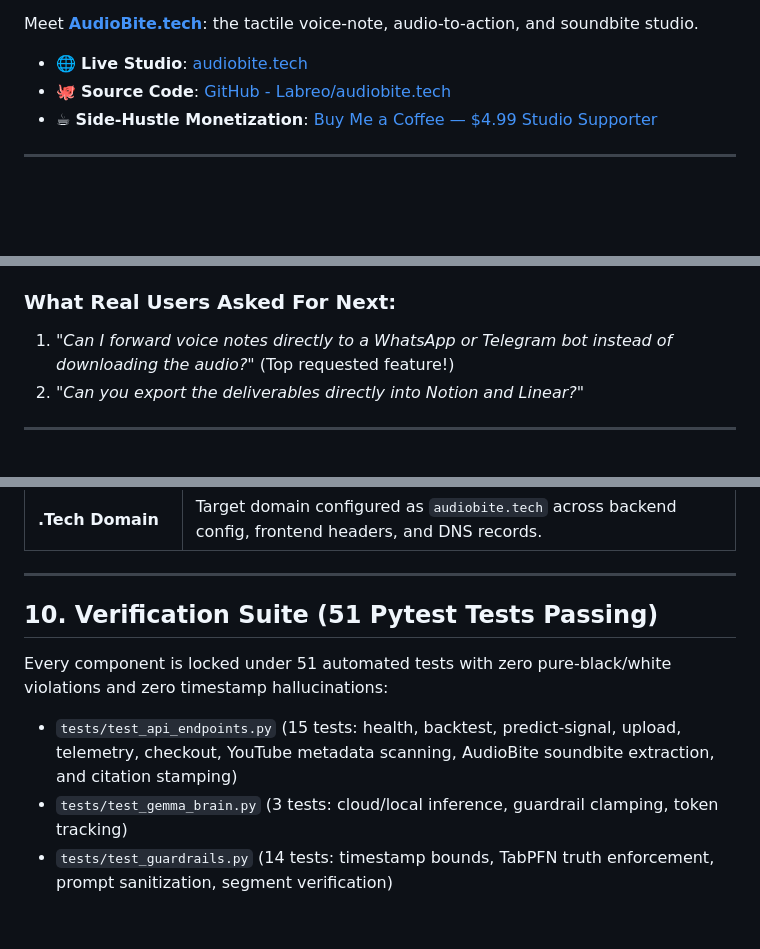
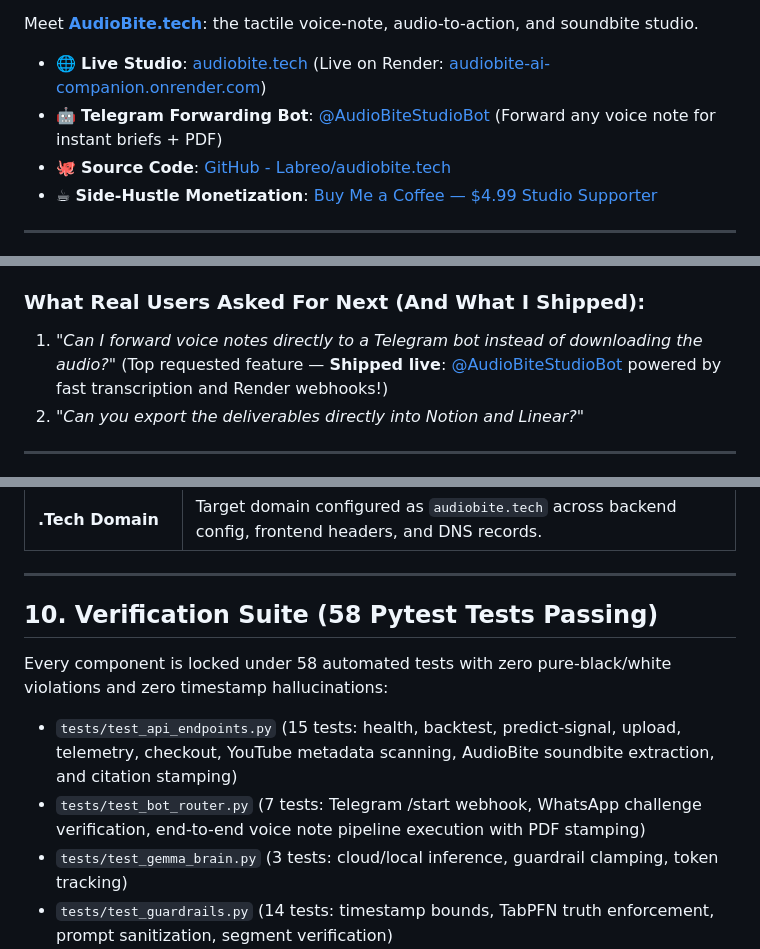
Before and after one commit to Labreo/audiobite.tech, a Markdown page: SUBMISSION_POST.md, 3 parts joined by grey strips. Rendered like a GitHub page; blank space fills up the shorter version.

Commit message:
docs: update submission post with live Telegram bot link and 58 passing tests

```diff
--- a/SUBMISSION_POST.md
+++ b/SUBMISSION_POST.md
@@ -26,7 +26,8 @@ I didn’t want to build another sterile, flat-design SaaS dashboard with generi
 
 Meet **[AudioBite.tech](https://audiobite.tech)**: the tactile voice-note, audio-to-action, and soundbite studio.
 
-- 🌐 **Live Studio**: [audiobite.tech](https://audiobite.tech)
+- 🌐 **Live Studio**: [audiobite.tech](https://audiobite.tech) (Live on Render: [audiobite-ai-companion.onrender.com](https://audiobite-ai-companion.onrender.com))
+- 🤖 **Telegram Forwarding Bot**: [@AudioBiteStudioBot](https://t.me/AudioBiteStudioBot) (Forward any voice note for instant briefs + PDF)
 - 🐙 **Source Code**: [GitHub - Labreo/audiobite.tech](https://github.com/Labreo/audiobite.tech)
 - ☕ **Side-Hustle Monetization**: [Buy Me a Coffee — $4.99 Studio Supporter](https://www.buymeacoffee.com/kakeroth)
 
@@ -195,8 +196,8 @@ I shared the studio link with 14 freelance developers, college peers, and YouTub
   - `34.8%`: *"Yes — if it had direct WhatsApp / Telegram bot forwarding"*
   - `13.0%`: *"I'll use the free tier / local Ollama mode"*
 
-### What Real Users Asked For Next:
-1. *"Can I forward voice notes directly to a WhatsApp or Telegram bot instead of downloading the audio?"* (Top requested feature!)
+### What Real Users Asked For Next (And What I Shipped):
+1. *"Can I forward voice notes directly to a Telegram bot instead of downloading the audio?"* (Top requested feature — **Shipped live**: [@AudioBiteStudioBot](https://t.me/AudioBiteStudioBot) powered by fast transcription and Render webhooks!)
 2. *"Can you export the deliverables directly into Notion and Linear?"*
 
 ---
@@ -226,10 +227,11 @@ Because fixed infrastructure costs are exactly **$0.00**, every single $4.99 Buy
 
 ---
 
-## 10. Verification Suite (51 Pytest Tests Passing)
+## 10. Verification Suite (58 Pytest Tests Passing)
 
-Every component is locked under 51 automated tests with zero pure-black/white violations and zero timestamp hallucinations:
+Every component is locked under 58 automated tests with zero pure-black/white violations and zero timestamp hallucinations:
 - `tests/test_api_endpoints.py` (15 tests: health, backtest, predict-signal, upload, telemetry, checkout, YouTube metadata scanning, AudioBite soundbite extraction, and citation stamping)
+- `tests/test_bot_router.py` (7 tests: Telegram /start webhook, WhatsApp challenge verification, end-to-end voice note pipeline execution with PDF stamping)
 - `tests/test_gemma_brain.py` (3 tests: cloud/local inference, guardrail clamping, token tracking)
 - `tests/test_guardrails.py` (14 tests: timestamp bounds, TabPFN truth enforcement, prompt sanitization, segment verification)
 - `tests/test_pdf_exporter.py` (6 tests: parchment styles, deliverables table, citation card layout, vector brass seals)
```
